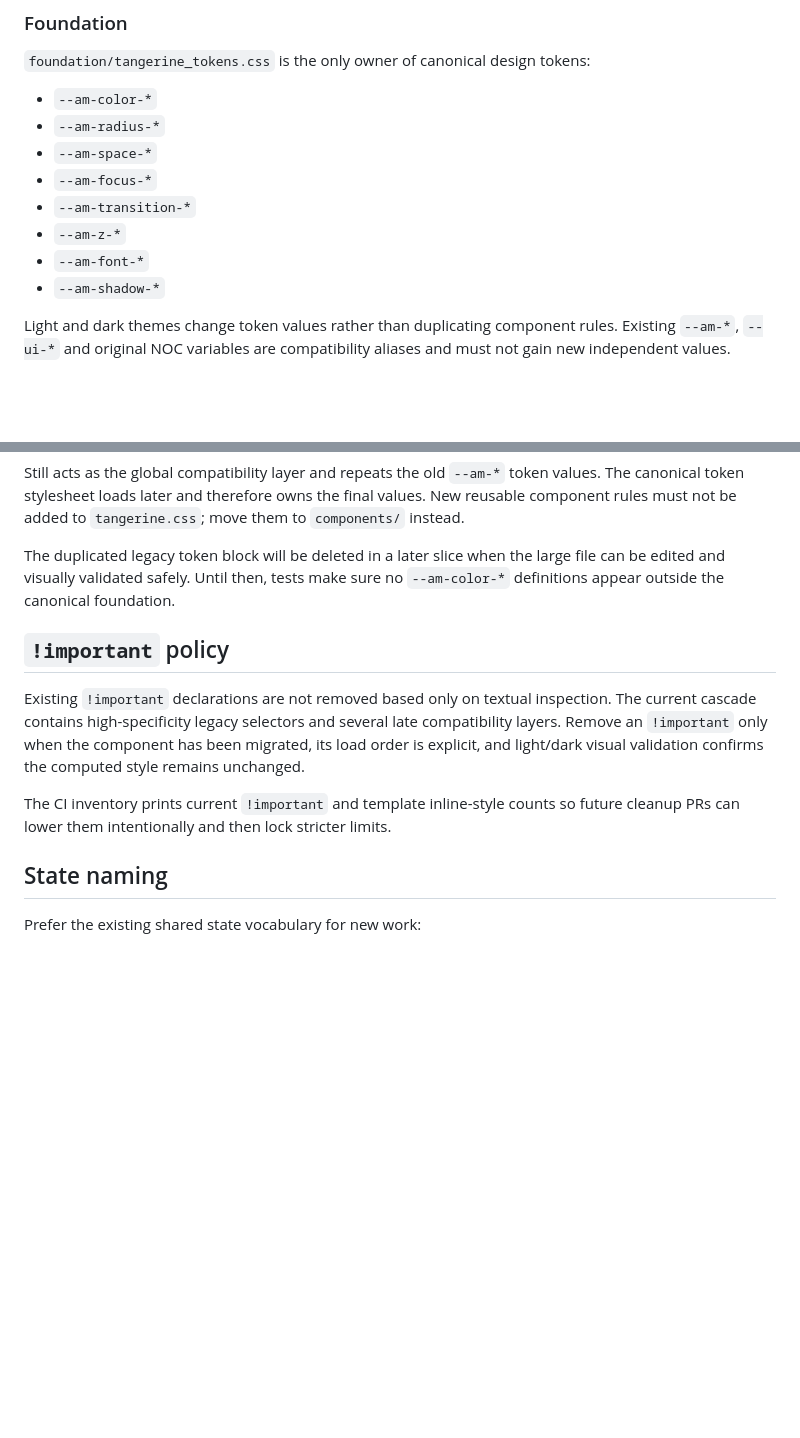
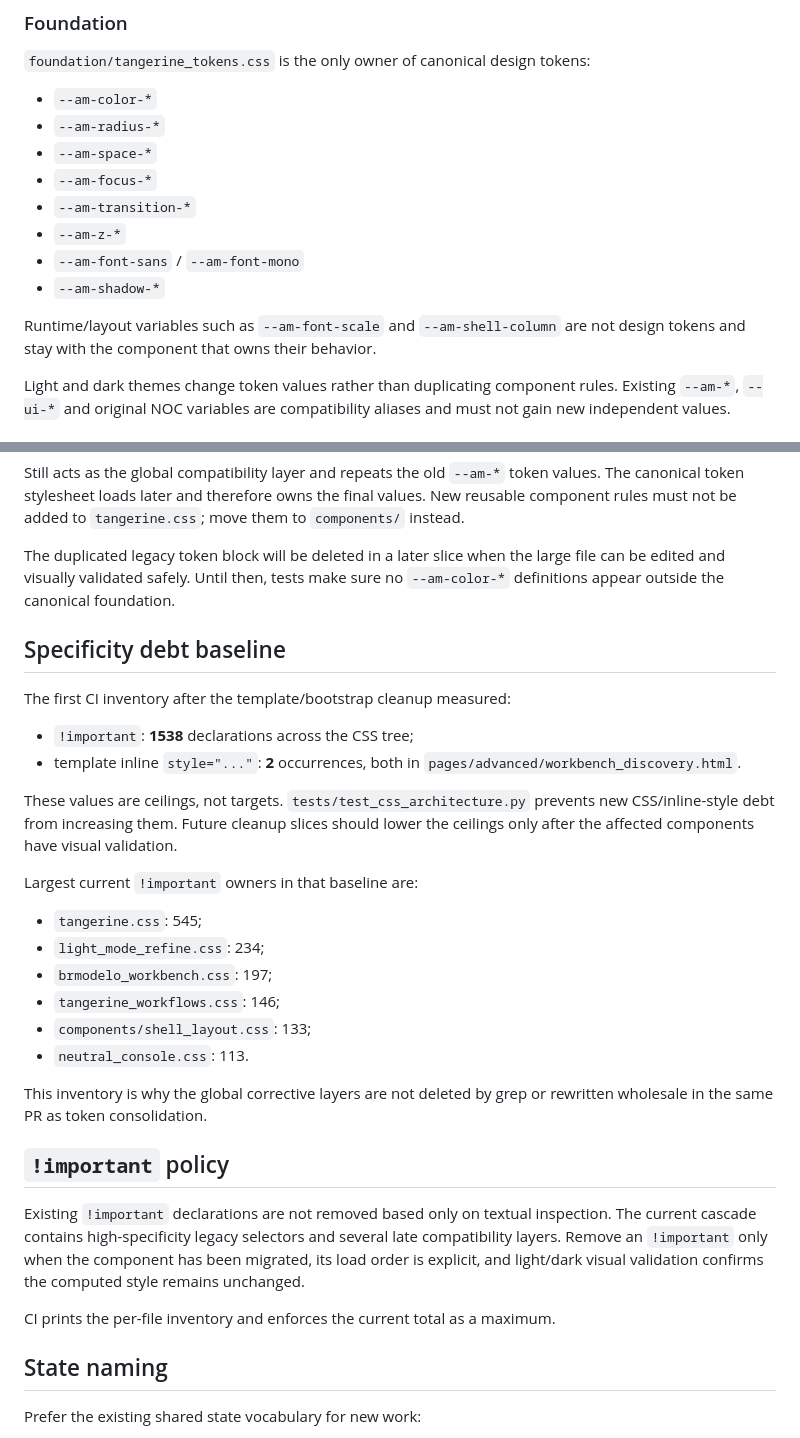
Before and after one commit to zxlawdx/acess_manager, a Markdown page: docs/frontend-css-architecture.md, 2 parts joined by grey strips. Drawn GitHub-style; blank space fills up the shorter version.

Commit message:
docs(styles): record specificity and inline-style baselines

```diff
--- a/docs/frontend-css-architecture.md
+++ b/docs/frontend-css-architecture.md
@@ -48,8 +48,11 @@ explicit review because several legacy files still depend on cascade order.
 - `--am-focus-*`
 - `--am-transition-*`
 - `--am-z-*`
-- `--am-font-*`
+- `--am-font-sans` / `--am-font-mono`
 - `--am-shadow-*`
+
+Runtime/layout variables such as `--am-font-scale` and `--am-shell-column` are
+not design tokens and stay with the component that owns their behavior.
 
 Light and dark themes change token values rather than duplicating component
 rules. Existing `--am-*`, `--ui-*` and original NOC variables are compatibility
@@ -105,6 +108,30 @@ The duplicated legacy token block will be deleted in a later slice when the
 large file can be edited and visually validated safely. Until then, tests make
 sure no `--am-color-*` definitions appear outside the canonical foundation.
 
+## Specificity debt baseline
+
+The first CI inventory after the template/bootstrap cleanup measured:
+
+- `!important`: **1538** declarations across the CSS tree;
+- template inline `style="..."`: **2** occurrences, both in
+  `pages/advanced/workbench_discovery.html`.
+
+These values are ceilings, not targets. `tests/test_css_architecture.py` prevents
+new CSS/inline-style debt from increasing them. Future cleanup slices should
+lower the ceilings only after the affected components have visual validation.
+
+Largest current `!important` owners in that baseline are:
+
+- `tangerine.css`: 545;
+- `light_mode_refine.css`: 234;
+- `brmodelo_workbench.css`: 197;
+- `tangerine_workflows.css`: 146;
+- `components/shell_layout.css`: 133;
+- `neutral_console.css`: 113.
+
+This inventory is why the global corrective layers are not deleted by grep or
+rewritten wholesale in the same PR as token consolidation.
+
 ## `!important` policy
 
 Existing `!important` declarations are not removed based only on textual
@@ -113,8 +140,7 @@ several late compatibility layers. Remove an `!important` only when the
 component has been migrated, its load order is explicit, and light/dark visual
 validation confirms the computed style remains unchanged.
 
-The CI inventory prints current `!important` and template inline-style counts so
-future cleanup PRs can lower them intentionally and then lock stricter limits.
+CI prints the per-file inventory and enforces the current total as a maximum.
 
 ## State naming
 
```
